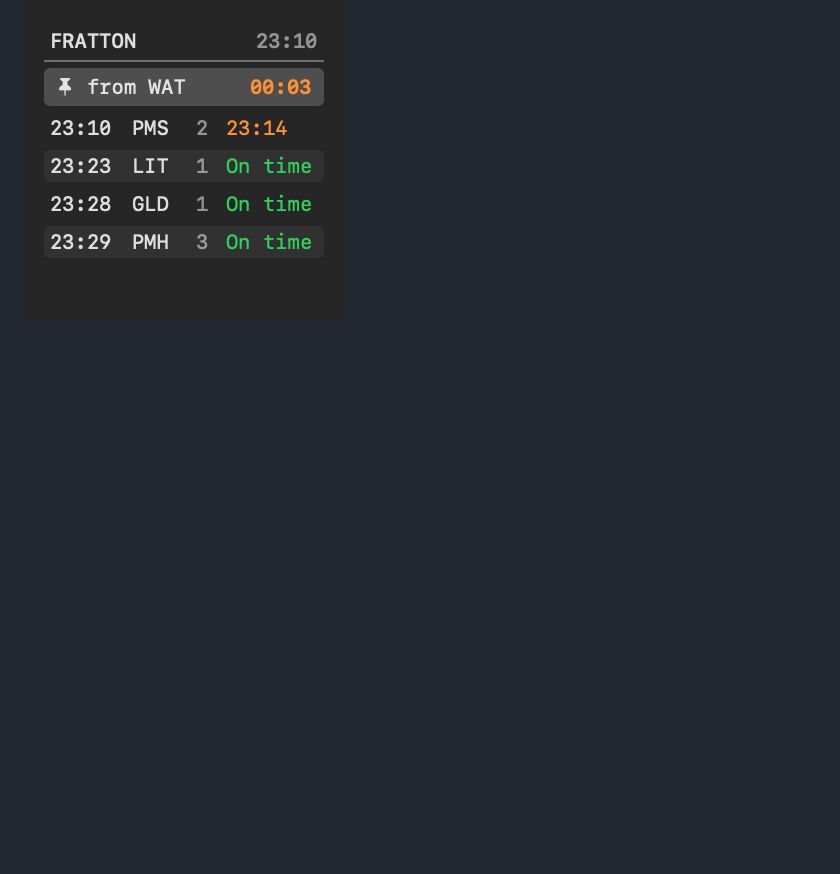
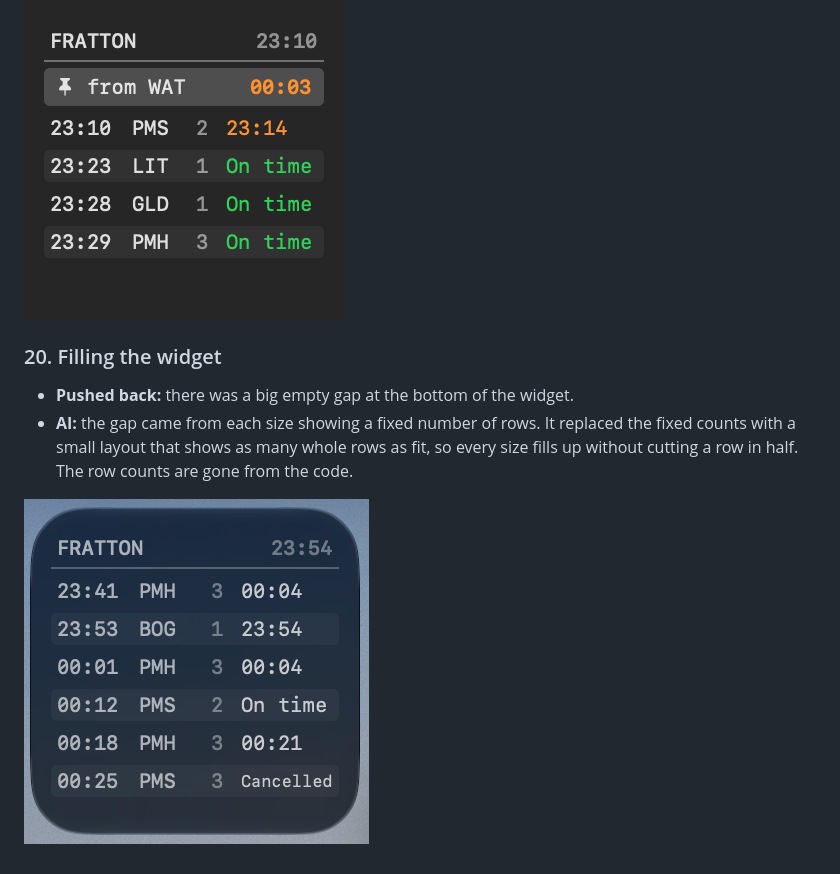
Before and after one commit to Joseph2475/trainboard-v1, a Markdown page: PROCESS.md, the part around the change. Rendered like a GitHub page; pictures changed too: docs/versions/widget-8-small-filled.png (added); blank space fills up the shorter version.

Commit message:
Show as many whole rows as fit, so the widget has no gap at the bottom

```diff
--- a/PROCESS.md
+++ b/PROCESS.md
@@ -118,3 +118,9 @@ I'd already had a departure widget on my desktop for a while. It works, but it d
 - **AI:** the small widget now shows time, station code, platform and expected time on every row, and the tracked train banner reads "from WAT" with its arrival time coloured by status.
 
 ![Small widget with station codes](docs/versions/widget-7-small-codes.png)
+
+### 20. Filling the widget
+- **Pushed back:** there was a big empty gap at the bottom of the widget.
+- **AI:** the gap came from each size showing a fixed number of rows. It replaced the fixed counts with a small layout that shows as many whole rows as fit, so every size fills up without cutting a row in half. The row counts are gone from the code.
+
+![Small widget, filled](docs/versions/widget-8-small-filled.png)
```
Also changed, not shown: 4 other files.
